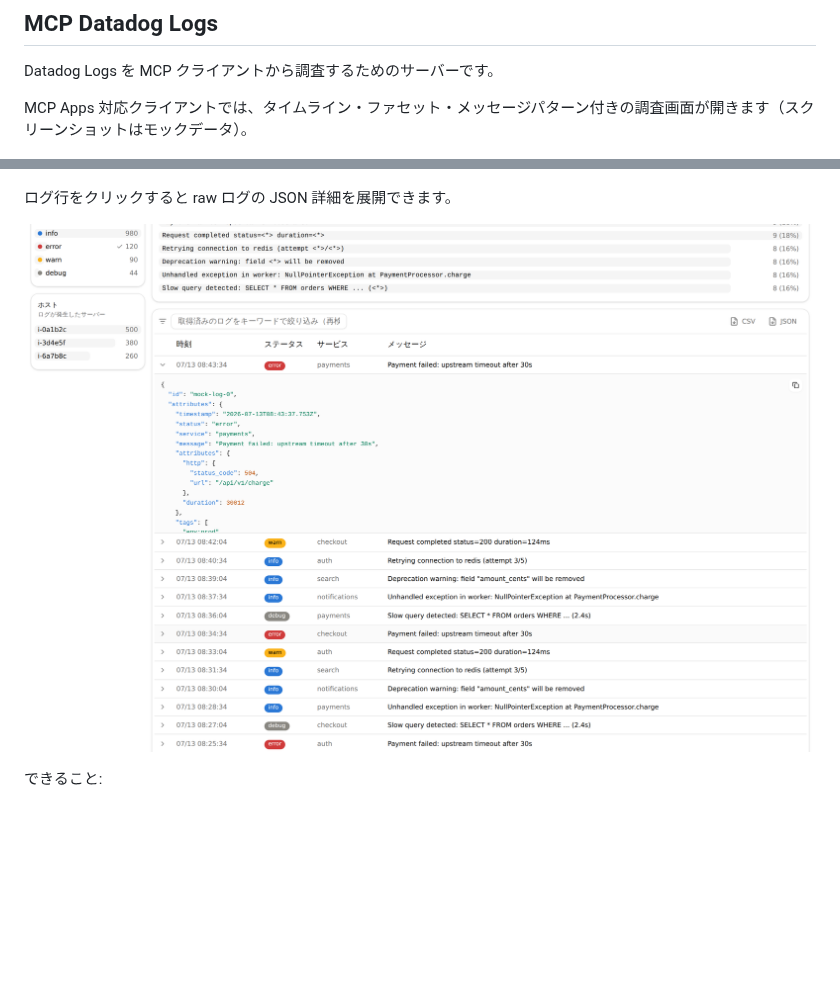
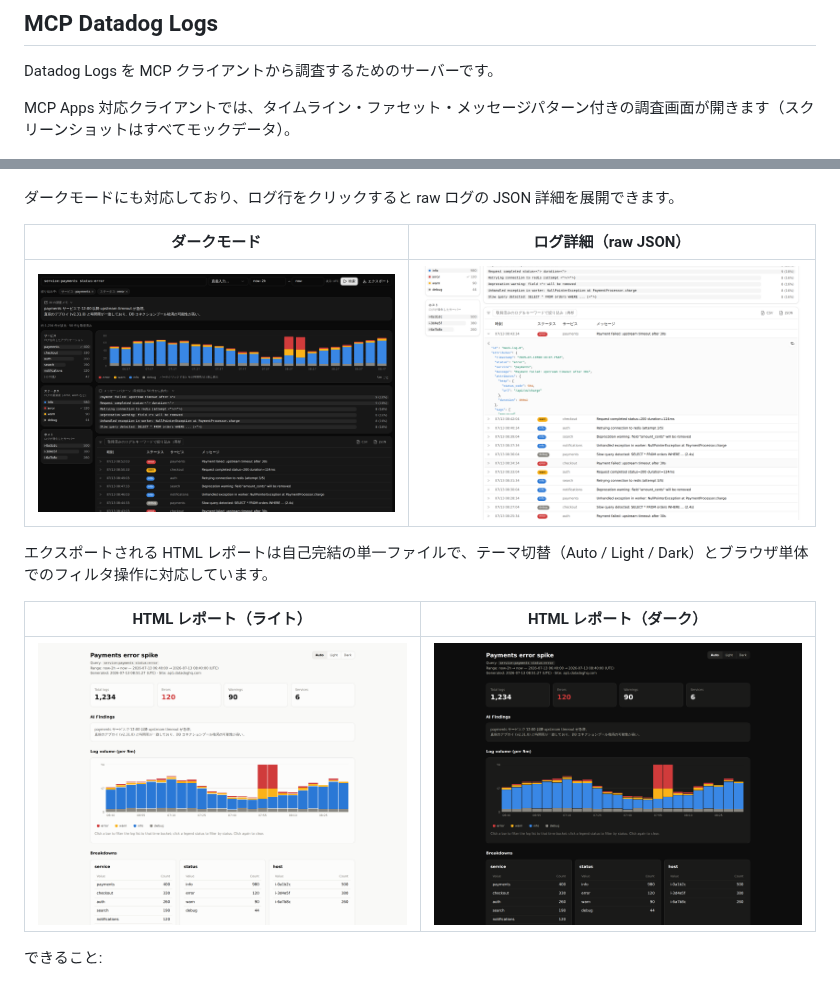
Before and after one commit to kajidog/mcp-datadog-logs, a Markdown page: README.md, 2 parts joined by grey strips. GitHub-like rendering; pictures changed too: docs/images/investigator-ui-dark.png (added), docs/images/report-dark.png (added), docs/images/report-light.png (added); blank space fills up the shorter version.

Commit message:
Add dark mode and HTML report screenshots to root README
Co-Authored-By: Claude Fable 5 <noreply@anthropic.com>
Claude-Session: https://claude.ai/code/session_01H36JEnty7Z5SaosnXJCfuA

```diff
--- a/README.md
+++ b/README.md
@@ -64,13 +64,21 @@ npm run dev -- --samples=60 --interval=10
 
 Datadog Logs を MCP クライアントから調査するためのサーバーです。
 
-MCP Apps 対応クライアントでは、タイムライン・ファセット・メッセージパターン付きの調査画面が開きます（スクリーンショットはモックデータ）。
+MCP Apps 対応クライアントでは、タイムライン・ファセット・メッセージパターン付きの調査画面が開きます（スクリーンショットはすべてモックデータ）。
 
 ![調査画面。タイムラインチャート、サービス/ステータス/ホストのファセット、メッセージパターン、ログテーブルを表示](./docs/images/investigator-ui.png)
 
-ログ行をクリックすると raw ログの JSON 詳細を展開できます。
+ダークモードにも対応しており、ログ行をクリックすると raw ログの JSON 詳細を展開できます。
 
-![ログ詳細。ログ行を展開して raw ログの JSON を表示](./docs/images/investigator-ui-detail.png)
+| ダークモード | ログ詳細（raw JSON） |
+|---|---|
+| ![ダークモードの調査画面](./docs/images/investigator-ui-dark.png) | ![ログ行を展開して raw ログの JSON を表示](./docs/images/investigator-ui-detail.png) |
+
+エクスポートされる HTML レポートは自己完結の単一ファイルで、テーマ切替（Auto / Light / Dark）とブラウザ単体でのフィルタ操作に対応しています。
+
+| HTML レポート（ライト） | HTML レポート（ダーク） |
+|---|---|
+| ![エクスポートされた HTML レポート（ライトテーマ）](./docs/images/report-light.png) | ![エクスポートされた HTML レポート（ダークテーマ）](./docs/images/report-dark.png) |
 
 できること:
 
```
